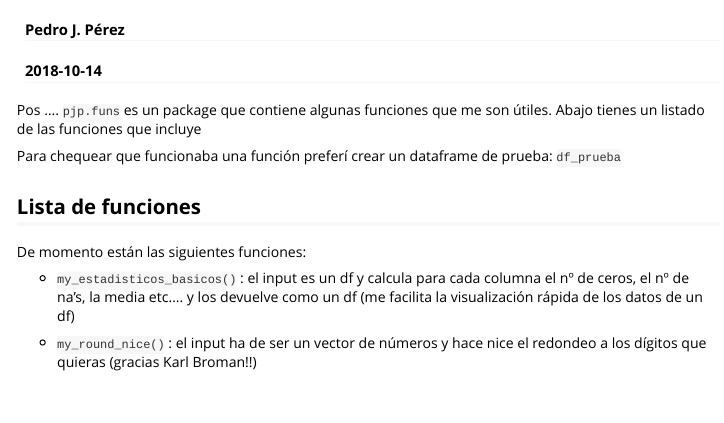
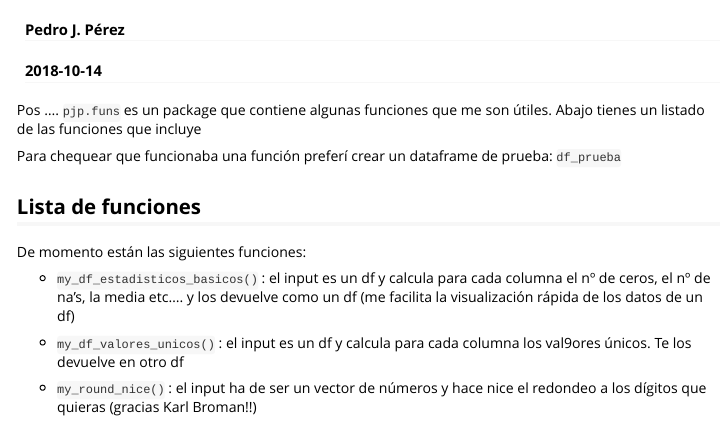
Before and after one commit to perezp44/pjp.funs, an R Markdown document (vignettes/intro-to-pjp-funs.Rmd): the page in a window 1100 px wide, from 60 px down. Rendered offline with R 4.5, knitr and Pandoc, with nearby package versions.

Commit message:
arrglar my_df_estadisticos_

```diff
--- a/vignettes/intro-to-pjp-funs.Rmd
+++ b/vignettes/intro-to-pjp-funs.Rmd
@@ -25,6 +25,10 @@ Para chequear que funcionaba una función preferí crear un dataframe de prueba:
 
 De momento están las siguientes funciones:
 
-- `my_estadisticos_basicos()` : el input es un df y calcula para cada columna el nº de ceros, el nº de na's, la media etc.... y los devuelve como un df (me facilita la visualización rápida de los datos de un df)
+- `my_df_estadisticos_basicos()` : el input es un df y calcula para cada columna el nº de ceros, el nº de na's, la media etc.... y los devuelve como un df (me facilita la visualización rápida de los datos de un df)
+
+
+- `my_df_valores_unicos()` : el input es un df y calcula para cada columna los val9ores únicos. Te los devuelve en otro df
+
 
 - `my_round_nice()` : el input ha de ser un vector de números y hace nice el redondeo a los dígitos que quieras (gracias Karl Broman!!)
```
Also changed, not shown: R/my_df_estadisticos_basicos.R (+1 -1 lines), R/my_round_nice.R (+2 -1 lines), 4 other files.
